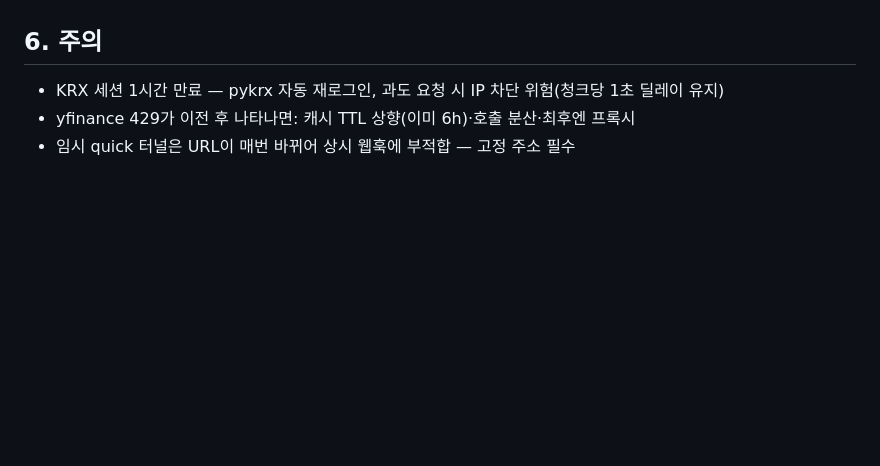
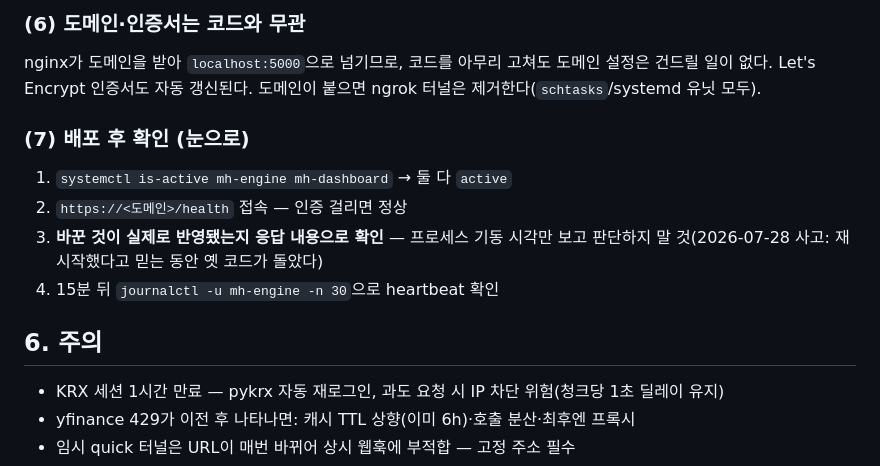
Before and after one commit to Tenant-farmer/market-hub, a Markdown page: docs/VPS.md, the part around one of its changes. GitHub-like rendering; blank space fills up the shorter version.

Commit message:
docs/VPS.md: 이전 후 수정 절차 추가
PC=개발/VPS=운영 구분, deploy.sh(테스트 관문), systemd 재시작,
DB·.env가 git으로 안 가는 점(가장 위험), 스키마 변경 시 백업,
롤백, 배포 후 응답 내용으로 확인하기.

Co-Authored-By: Claude Opus 5 <noreply@anthropic.com>

```diff
--- a/docs/VPS.md
+++ b/docs/VPS.md
@@ -128,3 +205,17 @@ journalctl -u mh-engine -f        # 로그 확인
+### (6) 도메인·인증서는 코드와 무관
+
+nginx가 도메인을 받아 `localhost:5000`으로 넘기므로, 코드를 아무리 고쳐도
+도메인 설정은 건드릴 일이 없다. Let's Encrypt 인증서도 자동 갱신된다.
+도메인이 붙으면 ngrok 터널은 제거한다(`schtasks`/systemd 유닛 모두).
+
+### (7) 배포 후 확인 (눈으로)
+
+1. `systemctl is-active mh-engine mh-dashboard` → 둘 다 `active`
+2. `https://<도메인>/health` 접속 — 인증 걸리면 정상
+3. **바꾼 것이 실제로 반영됐는지 응답 내용으로 확인** — 프로세스 기동 시각만 보고
+   판단하지 말 것(2026-07-28 사고: 재시작했다고 믿는 동안 옛 코드가 돌았다)
+4. 15분 뒤 `journalctl -u mh-engine -n 30`으로 heartbeat 확인
+
 ## 6. 주의
 
 - KRX 세션 1시간 만료 — pykrx 자동 재로그인, 과도 요청 시 IP 차단 위험(청크당 1초 딜레이 유지)
```
Also changed, not shown: other parts of docs/VPS.md (+77 -0 lines).
